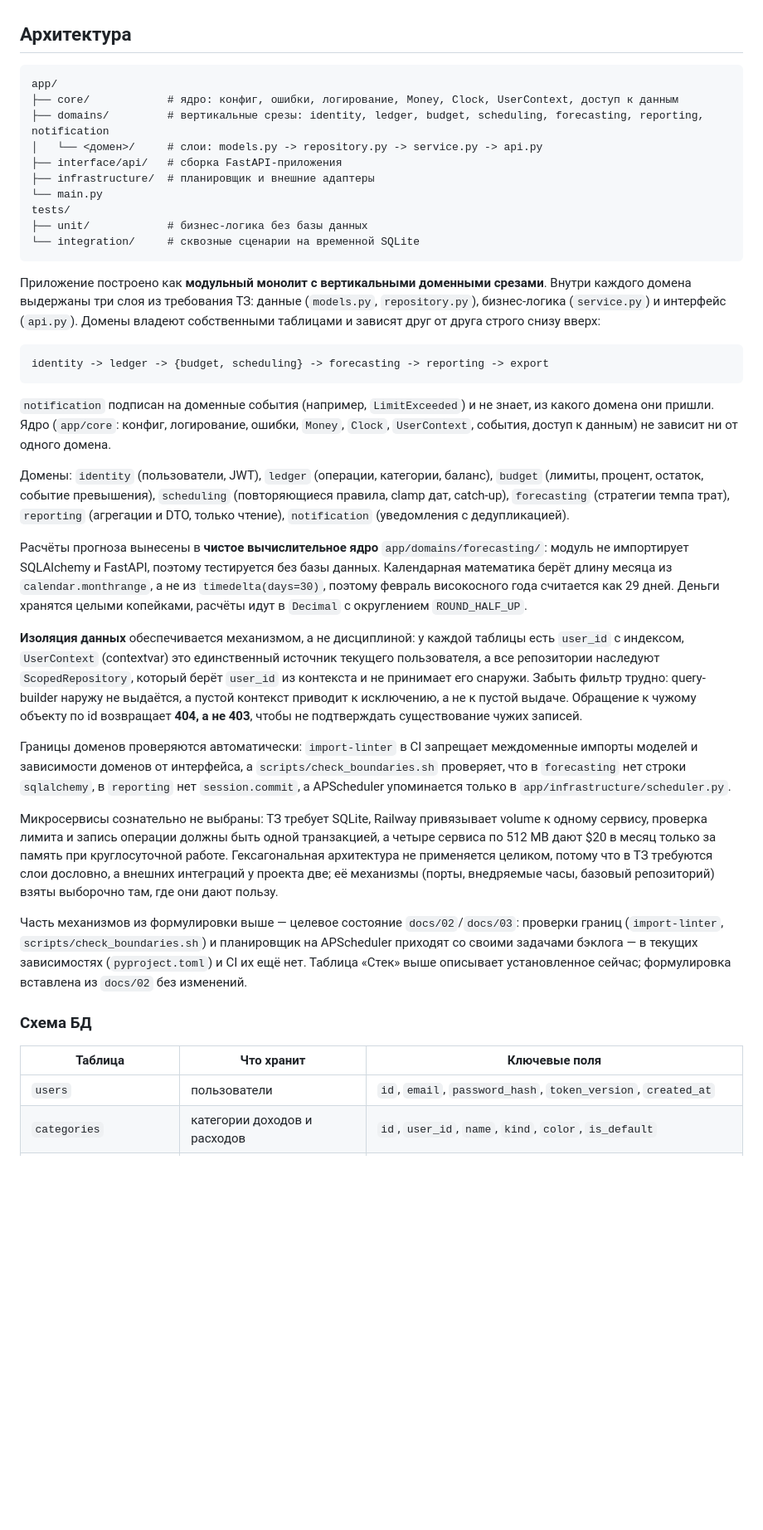
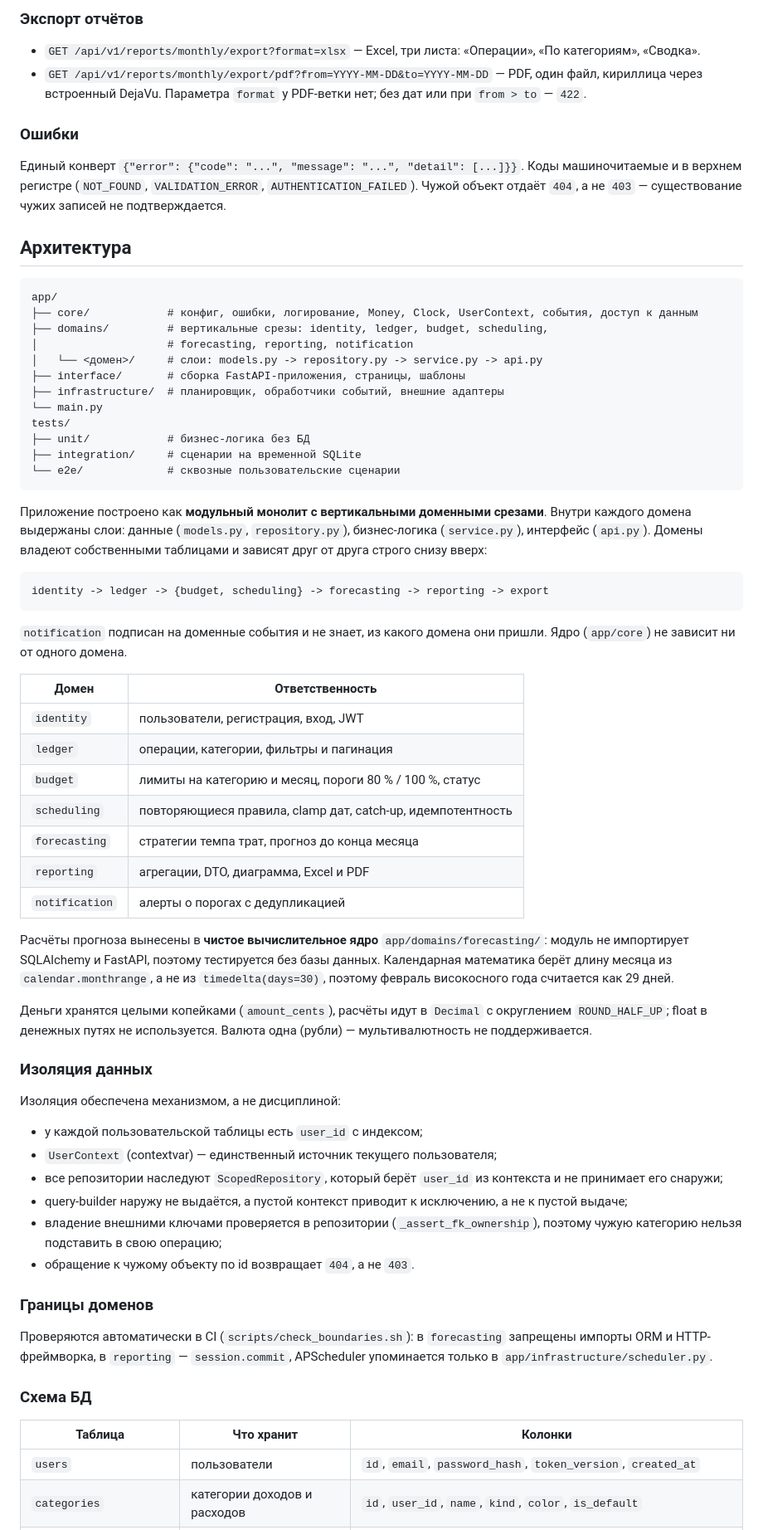
Before and after one commit to martim-x/Tachyon, a Markdown page: README.md, the part around one of its changes. Shown at 83% size. GitHub-like rendering; blank space fills up the shorter version.

````diff
--- a/README.md
+++ b/README.md
@@ -73,42 +130,87 @@ alembic upgrade head && alembic downgrade base && alembic upgrade head   # об
+### Экспорт отчётов
+
+- `GET /api/v1/reports/monthly/export?format=xlsx` — Excel, три листа: «Операции», «По категориям», «Сводка».
+- `GET /api/v1/reports/monthly/export/pdf?from=YYYY-MM-DD&to=YYYY-MM-DD` — PDF, один файл, кириллица через встроенный DejaVu. Параметра `format` у PDF-ветки нет; без дат или при `from > to` — `422`.
+
+### Ошибки
+
+Единый конверт `{"error": {"code": "...", "message": "...", "detail": [...]}}`.
+Коды машиночитаемые и в верхнем регистре (`NOT_FOUND`, `VALIDATION_ERROR`,
+`AUTHENTICATION_FAILED`). Чужой объект отдаёт `404`, а не `403` — существование
+чужих записей не подтверждается.
 
 ## Архитектура
 
 ```
 app/
-├── core/            # ядро: конфиг, ошибки, логирование, Money, Clock, UserContext, доступ к данным
-├── domains/         # вертикальные срезы: identity, ledger, budget, scheduling, forecasting, reporting, notification
+├── core/            # конфиг, ошибки, логирование, Money, Clock, UserContext, события, доступ к данным
+├── domains/         # вертикальные срезы: identity, ledger, budget, scheduling,
+│                    # forecasting, reporting, notification
 │   └── <домен>/     # слои: models.py -> repository.py -> service.py -> api.py
-├── interface/api/   # сборка FastAPI-приложения
-├── infrastructure/  # планировщик и внешние адаптеры
+├── interface/       # сборка FastAPI-приложения, страницы, шаблоны
+├── infrastructure/  # планировщик, обработчики событий, внешние адаптеры
 └── main.py
 tests/
-├── unit/            # бизнес-логика без базы данных
-└── integration/     # сквозные сценарии на временной SQLite
+├── unit/            # бизнес-логика без БД
+├── integration/     # сценарии на временной SQLite
+└── e2e/             # сквозные пользовательские сценарии
 ```
 
-Приложение построено как **модульный монолит с вертикальными доменными срезами**. Внутри каждого домена выдержаны три слоя из требования ТЗ: данные (`models.py`, `repository.py`), бизнес-логика (`service.py`) и интерфейс (`api.py`). Домены владеют собственными таблицами и зависят друг от друга строго снизу вверх:
+Приложение построено как **модульный монолит с вертикальными доменными срезами**.
+Внутри каждого домена выдержаны слои: данные (`models.py`, `repository.py`),
+бизнес-логика (`service.py`), интерфейс (`api.py`). Домены владеют собственными
+таблицами и зависят друг от друга строго снизу вверх:
 
 ```
 identity -> ledger -> {budget, scheduling} -> forecasting -> reporting -> export
 ```
 
-`notification` подписан на доменные события (например, `LimitExceeded`) и не знает, из какого домена они пришли. Ядро (`app/core`: конфиг, логирование, ошибки, `Money`, `Clock`, `UserContext`, события, доступ к данным) не зависит ни от одного домена.
+`notification` подписан на доменные события и не знает, из какого домена они
+пришли. Ядро (`app/core`) не зависит ни от одного домена.
 
-Домены: `identity` (пользователи, JWT), `ledger` (операции, категории, баланс), `budget` (лимиты, процент, остаток, событие превышения), `scheduling` (повторяющиеся правила, clamp дат, catch-up), `forecasting` (стратегии темпа трат), `reporting` (агрегации и DTO, только чтение), `notification` (уведомления с дедупликацией).
+| Домен | Ответственность |
+|---|---|
+| `identity` | пользователи, регистрация, вход, JWT |
+| `ledger` | операции, категории, фильтры и пагинация |
+| `budget` | лимиты на категорию и месяц, пороги 80 % / 100 %, статус |
+| `scheduling` | повторяющиеся правила, clamp дат, catch-up, идемпотентность |
+| `forecasting` | стратегии темпа трат, прогноз до конца месяца |
+| `reporting` | агрегации, DTO, диаграмма, Excel и PDF |
+| `notification` | алерты о порогах с дедупликацией |
 
-Расчёты прогноза вынесены в **чистое вычислительное ядро** `app/domains/forecasting/`: модуль не импортирует SQLAlchemy и FastAPI, поэтому тестируется без базы данных. Календарная математика берёт длину месяца из `calendar.monthrange`, а не из `timedelta(days=30)`, поэтому февраль високосного года считается как 29 дней. Деньги хранятся целыми копейками, расчёты идут в `Decimal` с округлением `ROUND_HALF_UP`.
+Расчёты прогноза вынесены в **чистое вычислительное ядро**
+`app/domains/forecasting/`: модуль не импортирует SQLAlchemy и FastAPI, поэтому
+тестируется без базы данных. Календарная математика берёт длину месяца из
+`calendar.monthrange`, а не из `timedelta(days=30)`, поэтому февраль високосного
+года считается как 29 дней.
 
-**Изоляция данных** обеспечивается механизмом, а не дисциплиной: у каждой таблицы есть `user_id` c индексом, `UserContext` (contextvar) это единственный источник текущего пользователя, а все репозитории наследуют `ScopedRepository`, который берёт `user_id` из контекста и не принимает его снаружи. Забыть фильтр трудно: query-builder наружу не выдаётся, а пустой контекст приводит к исключению, а не к пустой выдаче. Обращение к чужому объекту по id возвращает **404, а не 403**, чтобы не подтверждать существование чужих записей.
+Деньги хранятся целыми копейками (`amount_cents`), расчёты идут в `Decimal` с
+округлением `ROUND_HALF_UP`; float в денежных путях не используется. Валюта одна
+(рубли) — мультивалютность не поддерживается.
 
-Границы доменов проверяются автоматически: `import-linter` в CI запрещает междоменные импорты моделей и зависимости доменов от интерфейса, а `scripts/check_boundaries.sh` проверяет, что в `forecasting` нет строки `sqlalchemy`, в `reporting` нет `session.commit`, а APScheduler упоминается только в `app/infrastructure/scheduler.py`.
+### Изоляция данных
 
-Микросервисы сознательно не выбраны: ТЗ требует SQLite, Railway привязывает volume к одному сервису, проверка лимита и запись операции должны быть одной транзакцией, а четыре сервиса по 512 MB дают $20 в месяц только за память при круглосуточной работе. Гексагональная архитектура не применяется целиком, потому что в ТЗ требуются слои дословно, а внешних интеграций у проекта две; её механизмы (порты, внедряемые часы, базовый репозиторий) взяты выборочно там, где они дают пользу.
+Изоляция обеспечена механизмом, а не дисциплиной:
 
-Часть механизмов из формулировки выше — целевое состояние `docs/02`/`docs/03`: проверки границ (`import-linter`, `scripts/check_boundaries.sh`) и планировщик на APScheduler приходят со своими задачами бэклога — в текущих зависимостях (`pyproject.toml`) и CI их ещё нет. Таблица «Стек» выше описывает установленное сейчас; формулировка вставлена из `docs/02` без изменений.
+- у каждой пользовательской таблицы есть `user_id` с индексом;
+- `UserContext` (contextvar) — единственный источник текущего пользователя;
+- все репозитории наследуют `ScopedRepository`, который берёт `user_id` из
+  контекста и не принимает его снаружи;
+- query-builder наружу не выдаётся, а пустой контекст приводит к исключению, а
+  не к пустой выдаче;
+- владение внешними ключами проверяется в репозитории (`_assert_fk_ownership`),
+  поэтому чужую категорию нельзя подставить в свою операцию;
+- обращение к чужому объекту по id возвращает `404`, а не `403`.
+
+### Границы доменов
+
+Проверяются автоматически в CI (`scripts/check_boundaries.sh`): в `forecasting`
+запрещены импорты ORM и HTTP-фреймворка, в `reporting` — `session.commit`,
+APScheduler упоминается только в `app/infrastructure/scheduler.py`.
 
 ### Схема БД
 
-| Таблица | Что хранит | Ключевые поля |
+| Таблица | Что хранит | Колонки |
 |---|---|---|
 | `users` | пользователи | `id`, `email`, `password_hash`, `token_version`, `created_at` |
 | `categories` | категории доходов и расходов | `id`, `user_id`, `name`, `kind`, `color`, `is_default` |
````
Also changed, not shown: other parts of README.md (+192 -128 lines), TASKS.md (deleted, +0 -247 lines).
